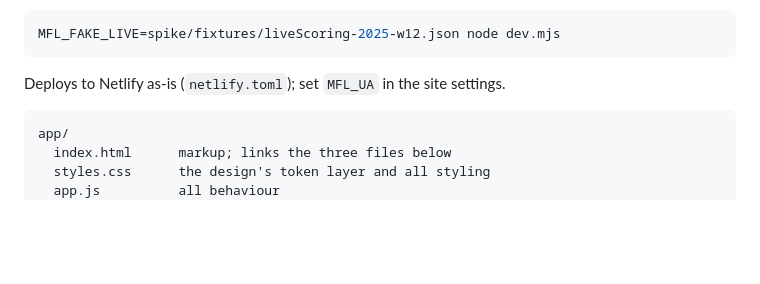
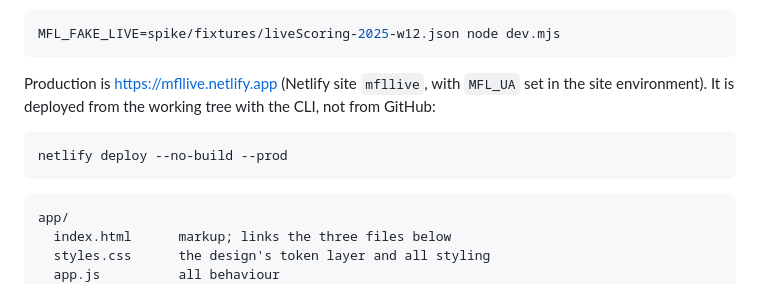
Before and after one commit to shakeelvictor/mfl-live, a Markdown page: README.md, the part around the change. Rendered like a GitHub page; blank space fills up the shorter version.

````diff
--- a/README.md
+++ b/README.md
@@ -75,7 +75,13 @@ fixture instead. To exercise the in-season path before kickoff:
 MFL_FAKE_LIVE=spike/fixtures/liveScoring-2025-w12.json node dev.mjs
 ```
 
-Deploys to Netlify as-is (`netlify.toml`); set `MFL_UA` in the site settings.
+Production is <https://mfllive.netlify.app> (Netlify site `mfllive`, with
+`MFL_UA` set in the site environment). It is deployed from the working tree
+with the CLI, not from GitHub:
+
+```bash
+netlify deploy --no-build --prod
+```
 
 ```
 app/
````
Also changed, not shown: CLAUDE.md (+7 -0 lines).
